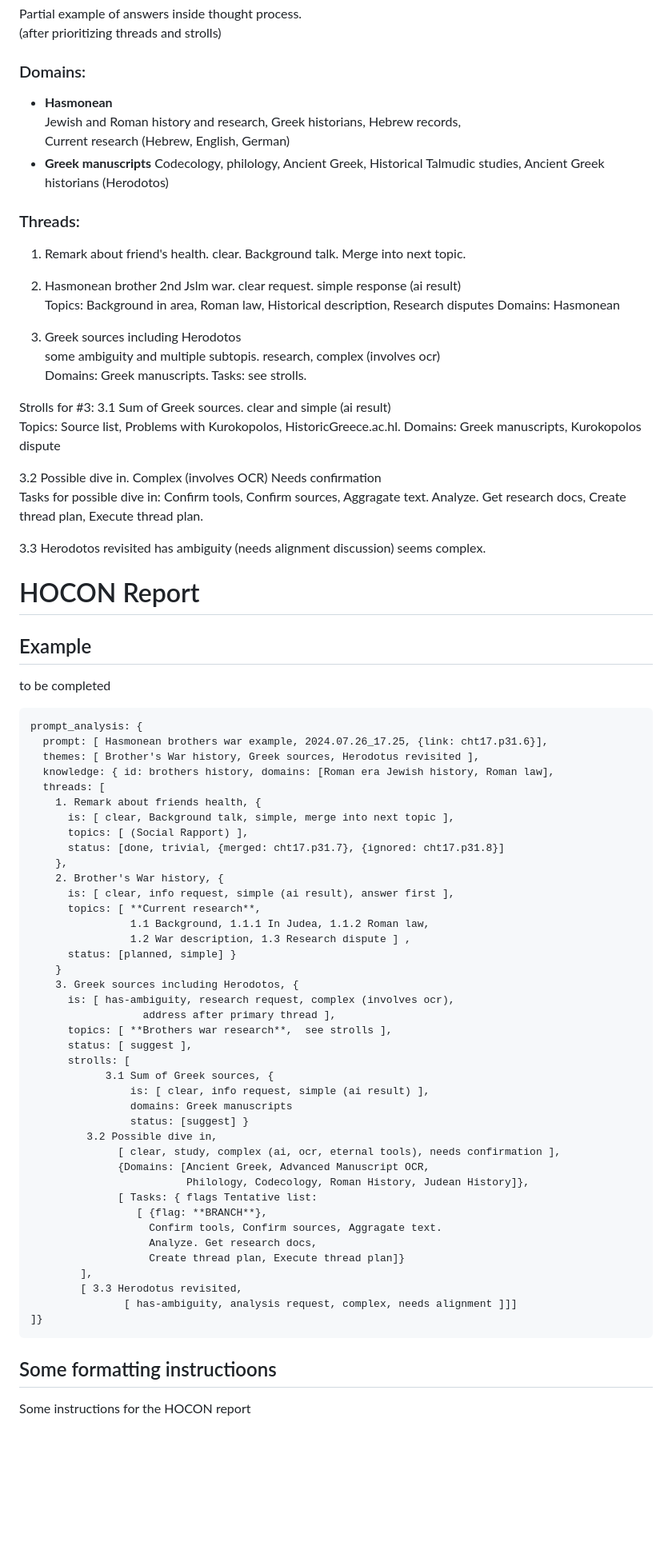
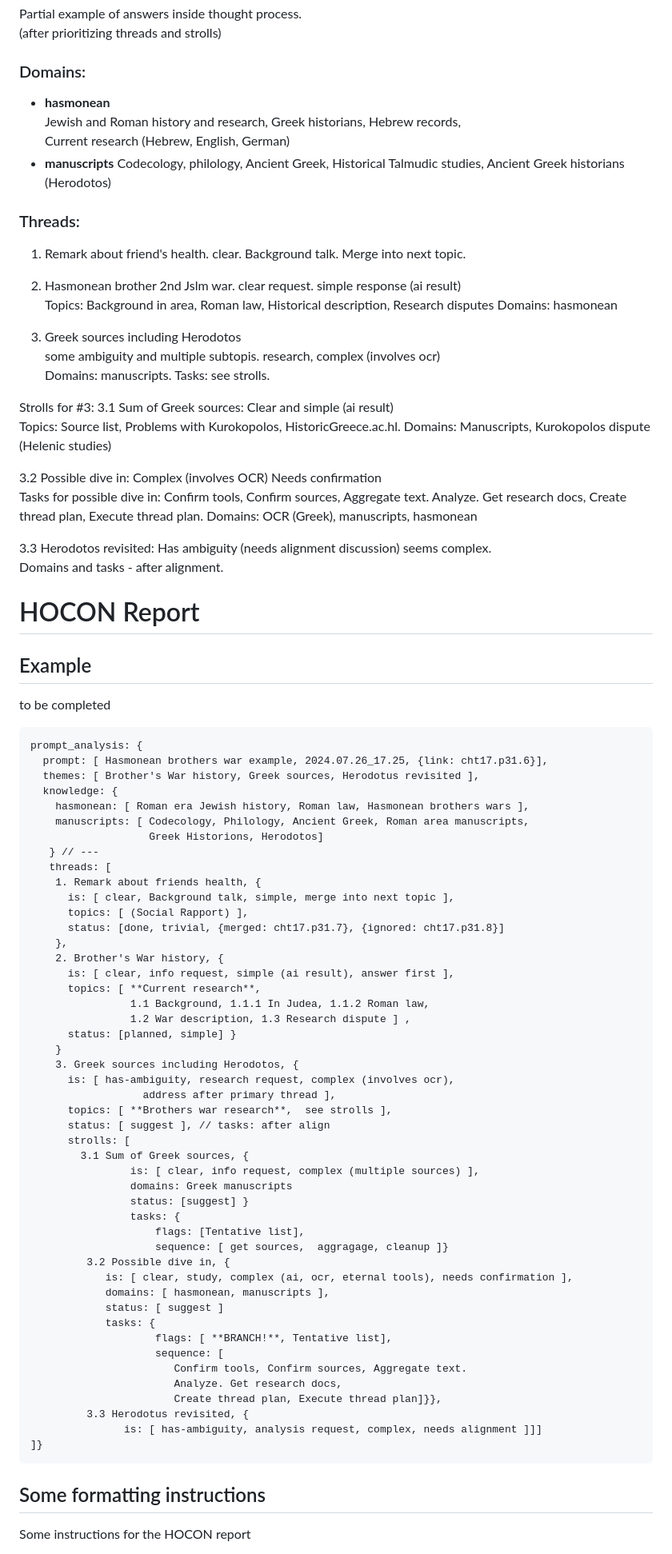
Before and after one commit to pashute/ooWaa.ai, a Markdown page: DevDocs/QPromptAnalyzer.md, the part around one of its changes. Shown at 80% size. Drawn GitHub-style; blank space fills up the shorter version.

Commit message:
Fix typos and formatting in QPromptAnalyzer.mdf
Corrected typos and formatting issues throughout the document.

````diff
--- a/DevDocs/QPromptAnalyzer.md
+++ b/DevDocs/QPromptAnalyzer.md
@@ -70,10 +75,10 @@ To be completed:
 Partial example of answers inside thought process.
 (after prioritizing threads and strolls)
 ### Domains:
-- **Hasmonean**
+- **hasmonean**
   Jewish and Roman history and research, Greek historians, Hebrew records,
   Current research (Hebrew, English, German)
-- **Greek manuscripts**
+- **manuscripts**
   Codecology, philology, Ancient Greek, Historical Talmudic studies,
   Ancient Greek historians (Herodotos)
 
@@ -81,25 +86,26 @@ Partial example of answers inside thought process.
 1. Remark about friend's health. clear. Background talk. Merge into next topic.
 2. Hasmonean brother 2nd Jslm war. clear request. simple response (ai result)
    Topics: Background in area,  Roman law,  Historical description, Research disputes
-   Domains: Hasmonean
+   Domains: hasmonean
 
 3. Greek sources including Herodotos
     some ambiguity and multiple subtopis. research, complex (involves ocr)
-   Domains: Greek manuscripts.  Tasks: see strolls.
+   Domains: manuscripts.  Tasks: see strolls.
 
 Strolls for #3:
-3.1 Sum of Greek sources. clear and simple (ai result)
+3.1 Sum of Greek sources: Clear and simple (ai result)
     Topics: Source list, Problems with Kurokopolos, HistoricGreece.ac.hl.
-    Domains: Greek manuscripts, Kurokopolos dispute
+    Domains: Manuscripts, Kurokopolos dispute (Helenic studies)
 
-3.2 Possible dive in.  Complex (involves OCR) Needs confirmation
+3.2 Possible dive in:  Complex (involves OCR) Needs confirmation
     Tasks for possible dive in:
-                 Confirm tools, Confirm sources, Aggragate text.
+                 Confirm tools, Confirm sources, Aggregate text.
                    Analyze. Get research docs,
                    Create thread plan, Execute thread plan.
+    Domains: OCR (Greek), manuscripts, hasmonean
 
-3.3 Herodotos revisited  has ambiguity (needs alignment discussion) seems complex.
-
+3.3 Herodotos revisited:  Has ambiguity (needs alignment discussion) seems complex.
+    Domains and tasks - after alignment.
 
 
 # HOCON Report
@@ -110,8 +116,12 @@ to be completed
 prompt_analysis: {
   prompt: [ Hasmonean brothers war example, 2024.07.26_17.25, {link: cht17.p31.6}],
   themes: [ Brother's War history, Greek sources, Herodotus revisited ],
-  knowledge: { id: brothers history, domains: [Roman era Jewish history, Roman law],
-  threads: [
+  knowledge: {
+    hasmonean: [ Roman era Jewish history, Roman law, Hasmonean brothers wars ],
+    manuscripts: [ Codecology, Philology, Ancient Greek, Roman area manuscripts,
+                   Greek Historions, Herodotos]
+   } // ---
+   threads: [
     1. Remark about friends health, {
       is: [ clear, Background talk, simple, merge into next topic ],
       topics: [ (Social Rapport) ],
@@ -128,27 +138,30 @@ prompt_analysis: {
       is: [ has-ambiguity, research request, complex (involves ocr),
                   address after primary thread ],
       topics: [ **Brothers war research**,  see strolls ],
-      status: [ suggest ],
+      status: [ suggest ], // tasks: after align
       strolls: [
-            3.1 Sum of Greek sources, {
-                is: [ clear, info request, simple (ai result) ],
+        3.1 Sum of Greek sources, {
+                is: [ clear, info request, complex (multiple sources) ],
                 domains: Greek manuscripts
                 status: [suggest] }
-         3.2 Possible dive in,
-              [ clear, study, complex (ai, ocr, eternal tools), needs confirmation ],
-              {Domains: [Ancient Greek, Advanced Manuscript OCR,
-                         Philology, Codecology, Roman History, Judean History]},
-              [ Tasks: { flags Tentative list:
-                 [ {flag: **BRANCH**},
-                   Confirm tools, Confirm sources, Aggragate text.
-                   Analyze. Get research docs,
-                   Create thread plan, Execute thread plan]}
-        ],
-        [ 3.3 Herodotus revisited,
-               [ has-ambiguity, analysis request, complex, needs alignment ]]]
+                tasks: {
+                    flags: [Tentative list],
+                    sequence: [ get sources,  aggragage, cleanup ]}
+         3.2 Possible dive in, {
+            is: [ clear, study, complex (ai, ocr, eternal tools), needs confirmation ],
+            domains: [ hasmonean, manuscripts ],
+            status: [ suggest ]
+            tasks: {
+                    flags: [ **BRANCH!**, Tentative list],
+                    sequence: [
+                       Confirm tools, Confirm sources, Aggregate text.
+                       Analyze. Get research docs,
+                       Create thread plan, Execute thread plan]}},
+         3.3 Herodotus revisited, {
+               is: [ has-ambiguity, analysis request, complex, needs alignment ]]]
 ]}
 ```
-## Some formatting instructioons
+## Some formatting instructions
 Some instructions for the HOCON report
 - Keep brief.  Few headers if at all. telegraphic.
 - Make readable:  Brackets inline, Join params on one line, Break long lines and indent.
````
Also changed, not shown: other parts of DevDocs/QPromptAnalyzer.md (+14 -7 lines).
